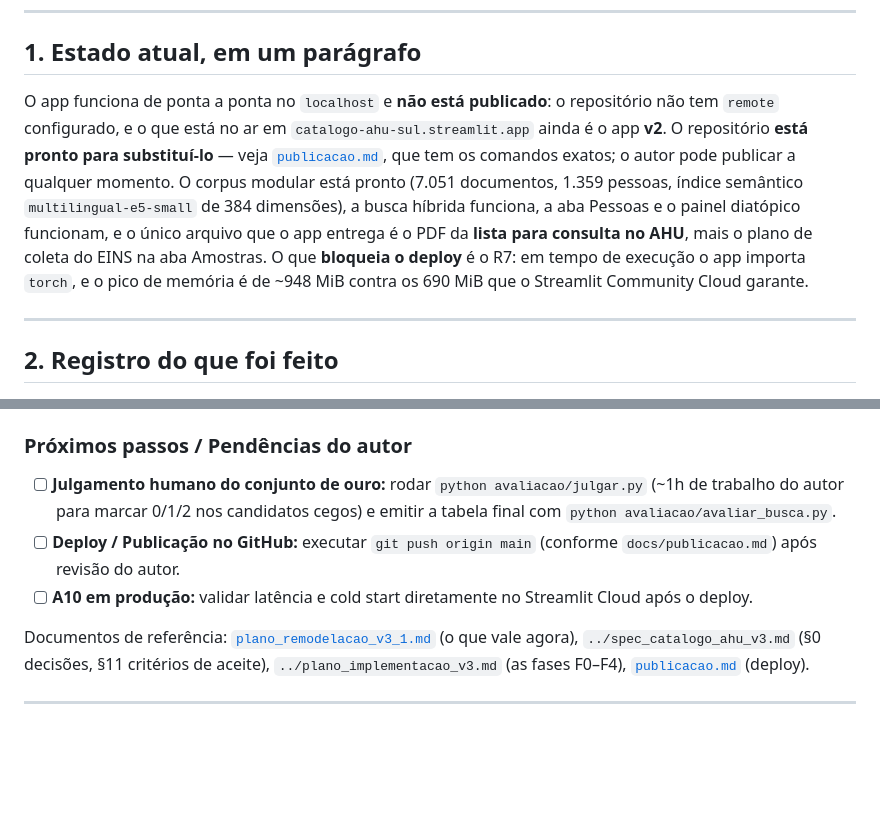
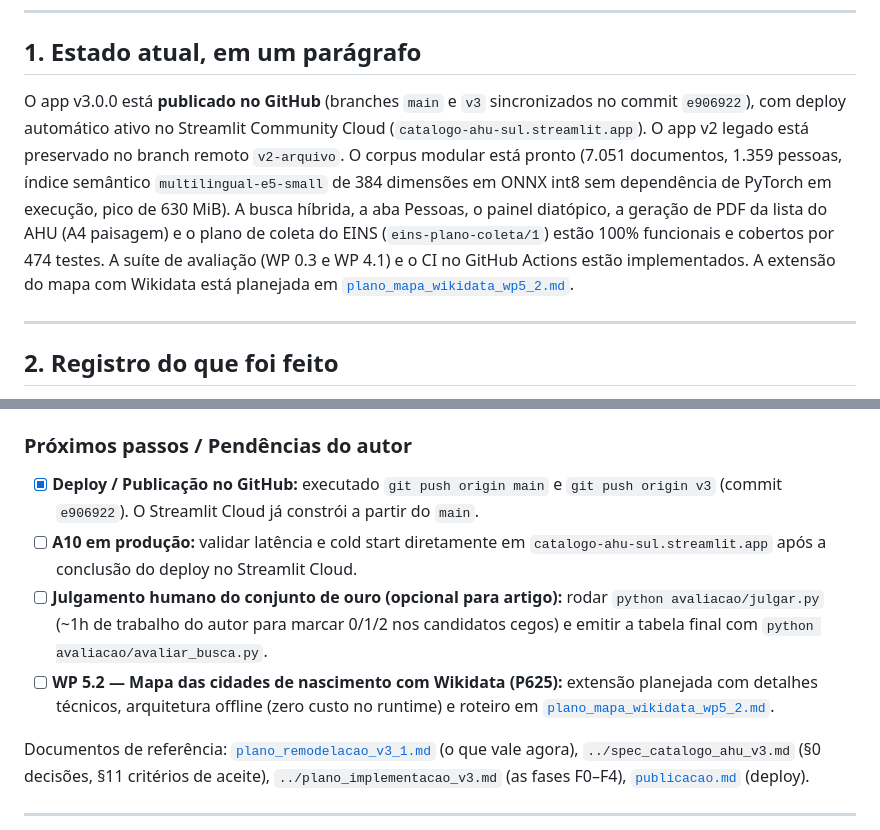
Before and after one commit to saulorrp/catalogo-ahu-cone-sul, a Markdown page: docs/HANDOFF.md, 2 parts joined by grey strips. Drawn GitHub-style; blank space fills up the shorter version.

Commit message:
docs: registrar plano tecnico do mapa com Wikidata (WP 5.2) e atualizar status de publicacao

```diff
--- a/docs/HANDOFF.md
+++ b/docs/HANDOFF.md
@@ -12,15 +12,15 @@ que produziu este repositório — consiga continuar o trabalho só com o que es
 
 ## 1. Estado atual, em um parágrafo
 
-O app funciona de ponta a ponta no `localhost` e **não está publicado**: o repositório não tem
-`remote` configurado, e o que está no ar em `catalogo-ahu-sul.streamlit.app` ainda é o app **v2**.
-O repositório **está pronto para substituí-lo** — veja [`publicacao.md`](publicacao.md), que tem os
-comandos exatos; o autor pode publicar a qualquer momento. O corpus modular está pronto (7.051
-documentos, 1.359 pessoas, índice semântico `multilingual-e5-small` de 384 dimensões), a busca
-híbrida funciona, a aba Pessoas e o painel diatópico funcionam, e o único arquivo que o app
-entrega é o PDF da **lista para consulta no AHU**, mais o plano de coleta do EINS na aba Amostras.
-O que **bloqueia o deploy** é o R7: em tempo de execução o app importa `torch`, e o pico de memória
-é de ~948 MiB contra os 690 MiB que o Streamlit Community Cloud garante.
+O app v3.0.0 está **publicado no GitHub** (branches `main` e `v3` sincronizados no commit `e906922`),
+com deploy automático ativo no Streamlit Community Cloud (`catalogo-ahu-sul.streamlit.app`).
+O app v2 legado está preservado no branch remoto `v2-arquivo`.
+O corpus modular está pronto (7.051 documentos, 1.359 pessoas, índice semântico `multilingual-e5-small`
+de 384 dimensões em ONNX int8 sem dependência de PyTorch em execução, pico de 630 MiB). A busca híbrida,
+a aba Pessoas, o painel diatópico, a geração de PDF da lista do AHU (A4 paisagem) e o plano de coleta
+do EINS (`eins-plano-coleta/1`) estão 100% funcionais e cobertos por 474 testes. A suíte de avaliação
+(WP 0.3 e WP 4.1) e o CI no GitHub Actions estão implementados. A extensão do mapa com Wikidata
+está planejada em [`plano_mapa_wikidata_wp5_2.md`](plano_mapa_wikidata_wp5_2.md).
 
 ---
 
@@ -83,9 +83,10 @@ Ordem decidida pelo autor em 09/10. Cada etapa tem de deixar o `main` **publicá
 
 ### Próximos passos / Pendências do autor
 
-- [ ] **Julgamento humano do conjunto de ouro:** rodar `python avaliacao/julgar.py` (~1h de trabalho do autor para marcar 0/1/2 nos candidatos cegos) e emitir a tabela final com `python avaliacao/avaliar_busca.py`.
-- [ ] **Deploy / Publicação no GitHub:** executar `git push origin main` (conforme `docs/publicacao.md`) após revisão do autor.
-- [ ] **A10 em produção:** validar latência e cold start diretamente no Streamlit Cloud após o deploy.
+- [x] **Deploy / Publicação no GitHub:** executado `git push origin main` e `git push origin v3` (commit `e906922`). O Streamlit Cloud já constrói a partir do `main`.
+- [ ] **A10 em produção:** validar latência e cold start diretamente em `catalogo-ahu-sul.streamlit.app` após a conclusão do deploy no Streamlit Cloud.
+- [ ] **Julgamento humano do conjunto de ouro (opcional para artigo):** rodar `python avaliacao/julgar.py` (~1h de trabalho do autor para marcar 0/1/2 nos candidatos cegos) e emitir a tabela final com `python avaliacao/avaliar_busca.py`.
+- [ ] **WP 5.2 — Mapa das cidades de nascimento com Wikidata (P625):** extensão planejada com detalhes técnicos, arquitetura offline (zero custo no runtime) e roteiro em [`plano_mapa_wikidata_wp5_2.md`](plano_mapa_wikidata_wp5_2.md).
 
 Documentos de referência: [`plano_remodelacao_v3_1.md`](plano_remodelacao_v3_1.md) (o que vale
 agora), `../spec_catalogo_ahu_v3.md` (§0 decisões, §11 critérios de aceite),
```
Also changed, not shown: AGENTS.md (+6 -5 lines), docs/plano_mapa_wikidata_wp5_2.md (added, +102 -0 lines).
